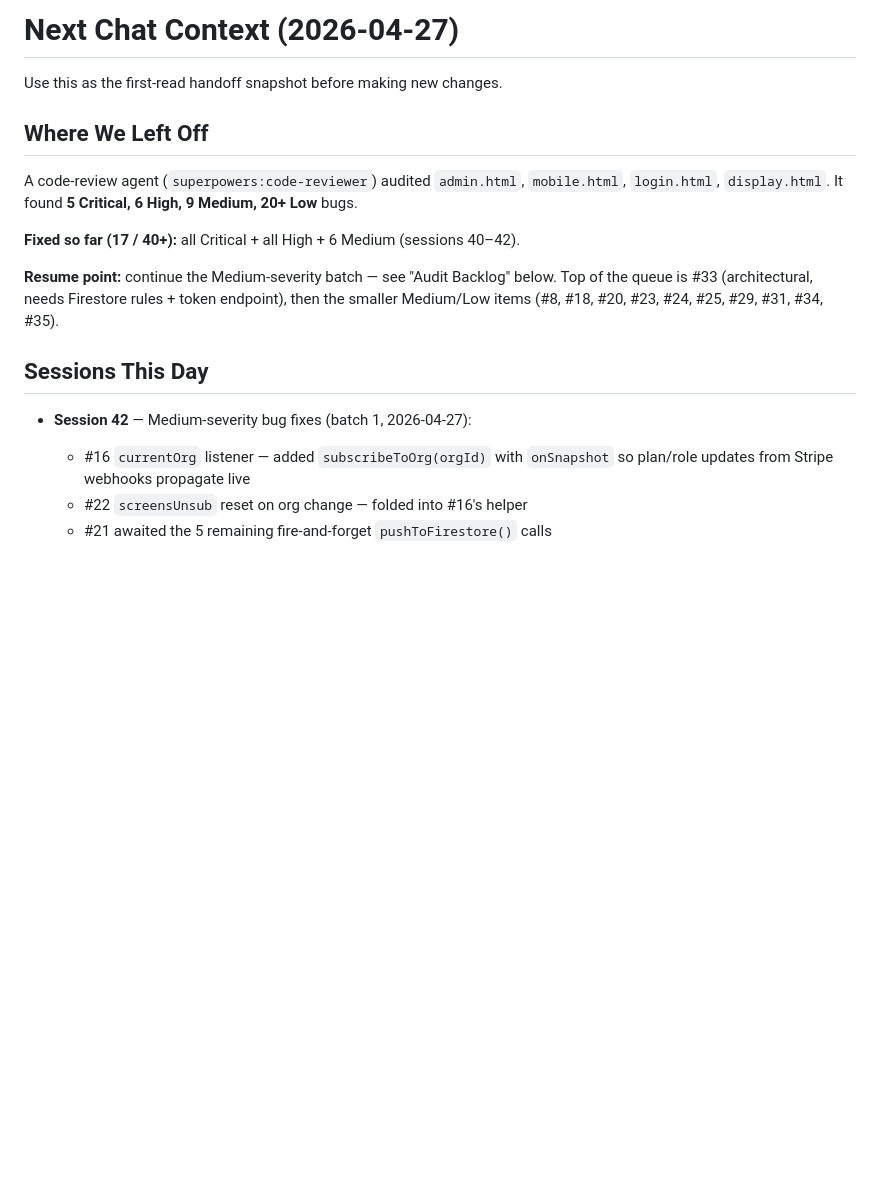
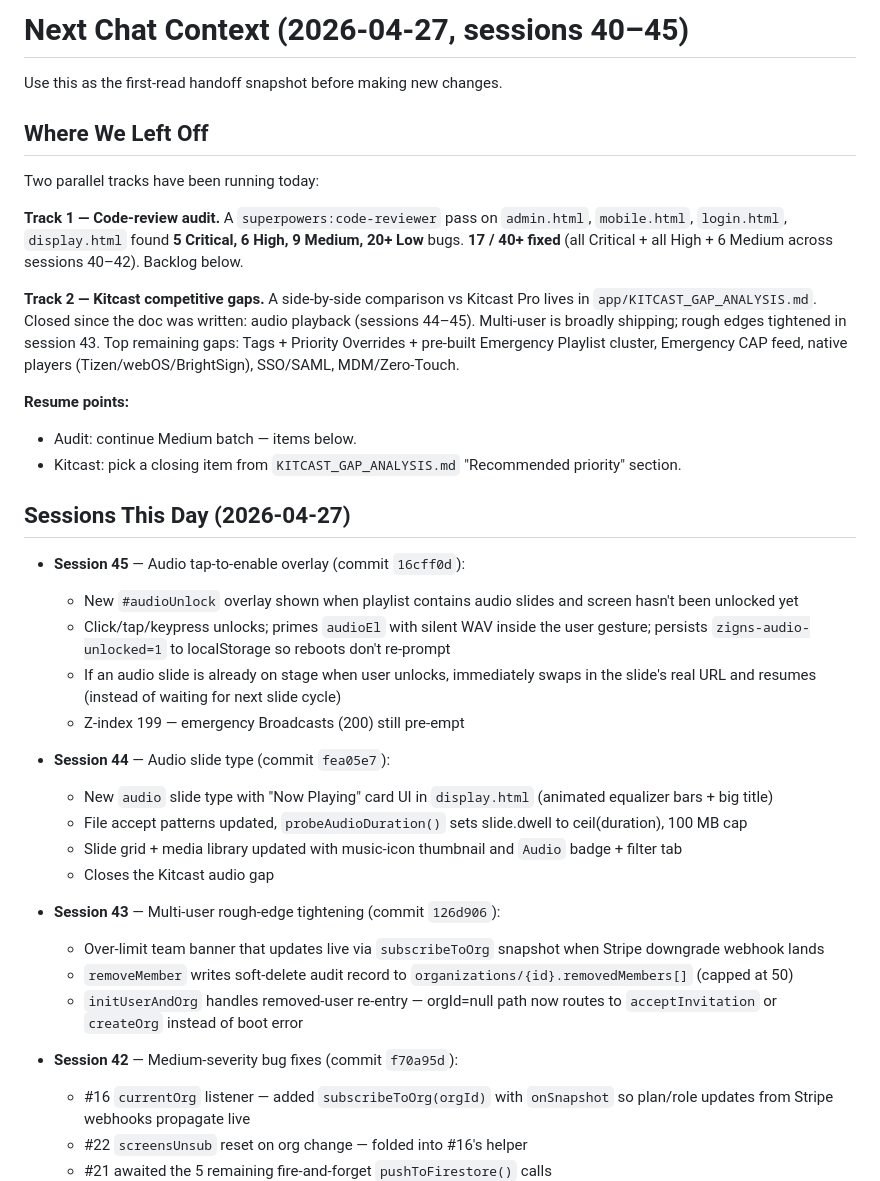
Before and after one commit to tdmonster99/digital-signage, a Markdown page: NEXT_CHAT_CONTEXT.md, the part around the change. GitHub-like rendering; blank space fills up the shorter version.

Commit message:
Refresh handoff snapshot for sessions 40-45
Adds session-by-session bullets for 43 (multi-user tightening),
44 (audio slide type), and 45 (audio unlock overlay). Notes that
two tracks have been active — audit batches and Kitcast gap closures.

Co-Authored-By: Claude Opus 4.7 <noreply@anthropic.com>

```diff
--- a/NEXT_CHAT_CONTEXT.md
+++ b/NEXT_CHAT_CONTEXT.md
@@ -1,18 +1,39 @@
-# Next Chat Context (2026-04-27)
+# Next Chat Context (2026-04-27, sessions 40–45)
 
 Use this as the first-read handoff snapshot before making new changes.
 
 ## Where We Left Off
 
-A code-review agent (`superpowers:code-reviewer`) audited `admin.html`, `mobile.html`, `login.html`, `display.html`. It found **5 Critical, 6 High, 9 Medium, 20+ Low** bugs.
+Two parallel tracks have been running today:
 
-**Fixed so far (17 / 40+):** all Critical + all High + 6 Medium (sessions 40–42).
+**Track 1 — Code-review audit.** A `superpowers:code-reviewer` pass on `admin.html`, `mobile.html`, `login.html`, `display.html` found **5 Critical, 6 High, 9 Medium, 20+ Low** bugs. **17 / 40+ fixed** (all Critical + all High + 6 Medium across sessions 40–42). Backlog below.
 
-**Resume point:** continue the Medium-severity batch — see "Audit Backlog" below. Top of the queue is #33 (architectural, needs Firestore rules + token endpoint), then the smaller Medium/Low items (#8, #18, #20, #23, #24, #25, #29, #31, #34, #35).
+**Track 2 — Kitcast competitive gaps.** A side-by-side comparison vs Kitcast Pro lives in `app/KITCAST_GAP_ANALYSIS.md`. Closed since the doc was written: audio playback (sessions 44–45). Multi-user is broadly shipping; rough edges tightened in session 43. Top remaining gaps: Tags + Priority Overrides + pre-built Emergency Playlist cluster, Emergency CAP feed, native players (Tizen/webOS/BrightSign), SSO/SAML, MDM/Zero-Touch.
 
-## Sessions This Day
+**Resume points:**
+- Audit: continue Medium batch — items below.
+- Kitcast: pick a closing item from `KITCAST_GAP_ANALYSIS.md` "Recommended priority" section.
 
-- **Session 42** — Medium-severity bug fixes (batch 1, 2026-04-27):
+## Sessions This Day (2026-04-27)
+
+- **Session 45** — Audio tap-to-enable overlay (commit `16cff0d`):
+  - New `#audioUnlock` overlay shown when playlist contains audio slides and screen hasn't been unlocked yet
+  - Click/tap/keypress unlocks; primes `audioEl` with silent WAV inside the user gesture; persists `zigns-audio-unlocked=1` to localStorage so reboots don't re-prompt
+  - If an audio slide is already on stage when user unlocks, immediately swaps in the slide's real URL and resumes (instead of waiting for next slide cycle)
+  - Z-index 199 — emergency Broadcasts (200) still pre-empt
+
+- **Session 44** — Audio slide type (commit `fea05e7`):
+  - New `audio` slide type with "Now Playing" card UI in `display.html` (animated equalizer bars + big title)
+  - File accept patterns updated, `probeAudioDuration()` sets slide.dwell to ceil(duration), 100 MB cap
+  - Slide grid + media library updated with music-icon thumbnail and `Audio` badge + filter tab
+  - Closes the Kitcast audio gap
+
+- **Session 43** — Multi-user rough-edge tightening (commit `126d906`):
+  - Over-limit team banner that updates live via `subscribeToOrg` snapshot when Stripe downgrade webhook lands
+  - `removeMember` writes soft-delete audit record to `organizations/{id}.removedMembers[]` (capped at 50)
+  - `initUserAndOrg` handles removed-user re-entry — orgId=null path now routes to `acceptInvitation` or `createOrg` instead of boot error
+
+- **Session 42** — Medium-severity bug fixes (commit `f70a95d`):
   - #16 `currentOrg` listener — added `subscribeToOrg(orgId)` with `onSnapshot` so plan/role updates from Stripe webhooks propagate live
   - #22 `screensUnsub` reset on org change — folded into #16's helper
   - #21 awaited the 5 remaining fire-and-forget `pushToFirestore()` calls
```
